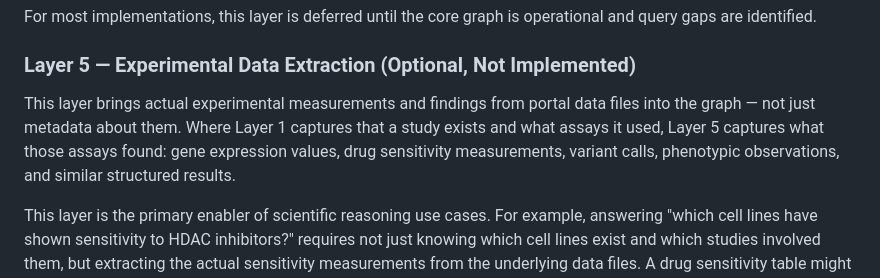
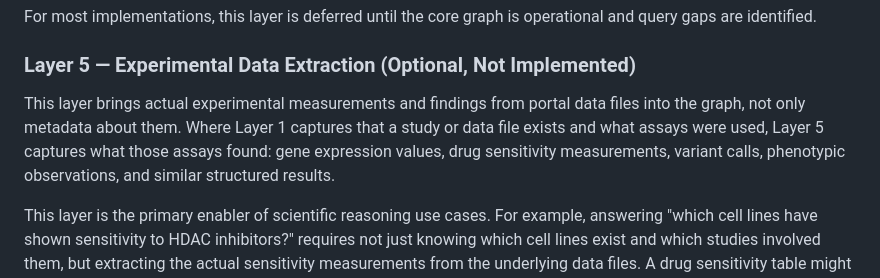
Before and after one commit to nf-osi/kg-pipeline, a Markdown page: docs/kg-pipeline-architecture.md, the part around one of its changes. Rendered like a GitHub page.

```diff
--- a/docs/kg-pipeline-architecture.md
+++ b/docs/kg-pipeline-architecture.md
@@ -102,7 +102,7 @@ For most implementations, this layer is deferred until the core graph is operati
 
 ### Layer 5 — Experimental Data Extraction (Optional, **Not Implemented**)
 
-This layer brings actual experimental measurements and findings from portal data files into the graph — not just metadata about them. Where Layer 1 captures that a study exists and what assays it used, Layer 5 captures what those assays found: gene expression values, drug sensitivity measurements, variant calls, phenotypic observations, and similar structured results.
+This layer brings actual experimental measurements and findings from portal data files into the graph, not only metadata about them. Where Layer 1 captures that a study or data file exists and what assays were used, Layer 5 captures what those assays found: gene expression values, drug sensitivity measurements, variant calls, phenotypic observations, and similar structured results.
 
 This layer is the primary enabler of scientific reasoning use cases. For example, answering "which cell lines have shown sensitivity to HDAC inhibitors?" requires not just knowing which cell lines exist and which studies involved them, but extracting the actual sensitivity measurements from the underlying data files. A drug sensitivity table might look like:
 
```
Also changed, not shown: other parts of docs/kg-pipeline-architecture.md (+1 -1 lines).
